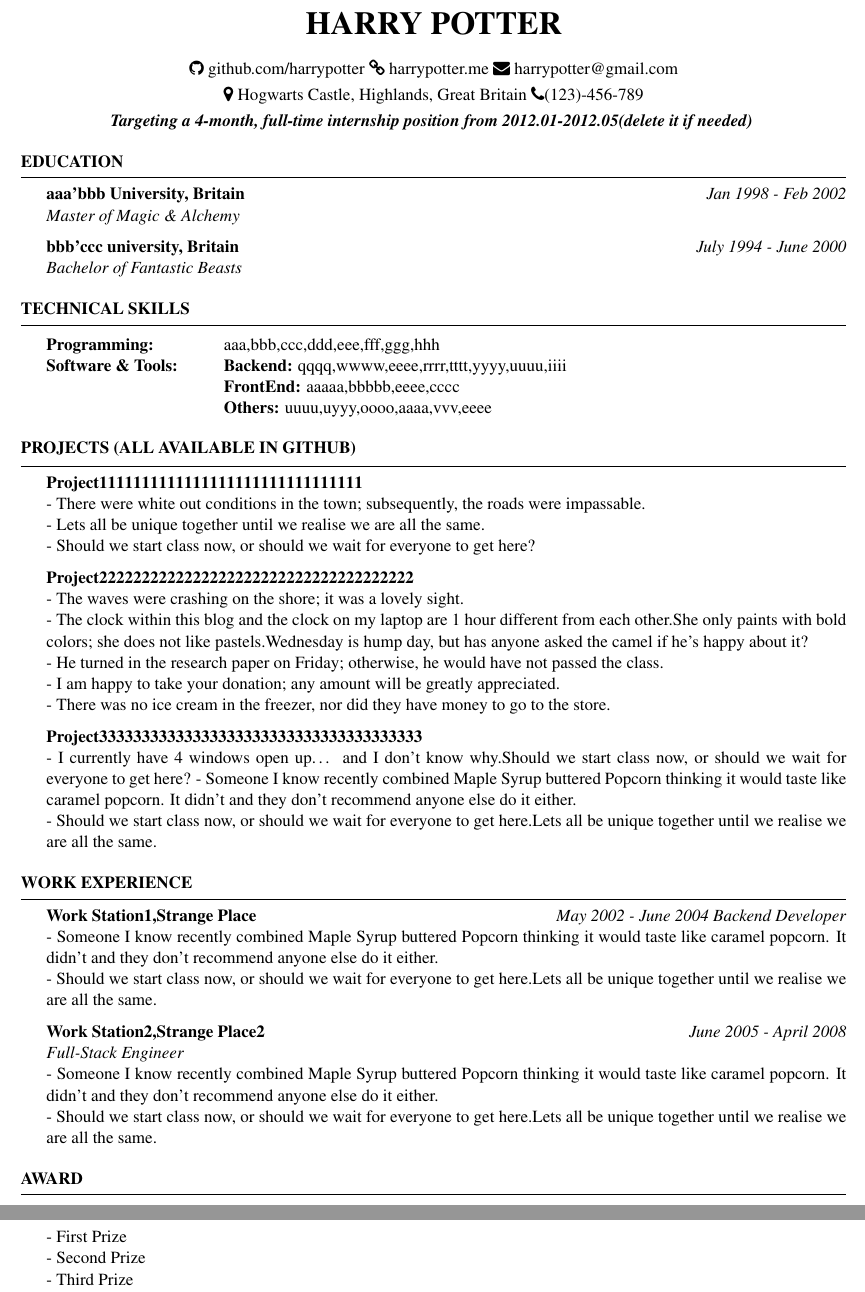
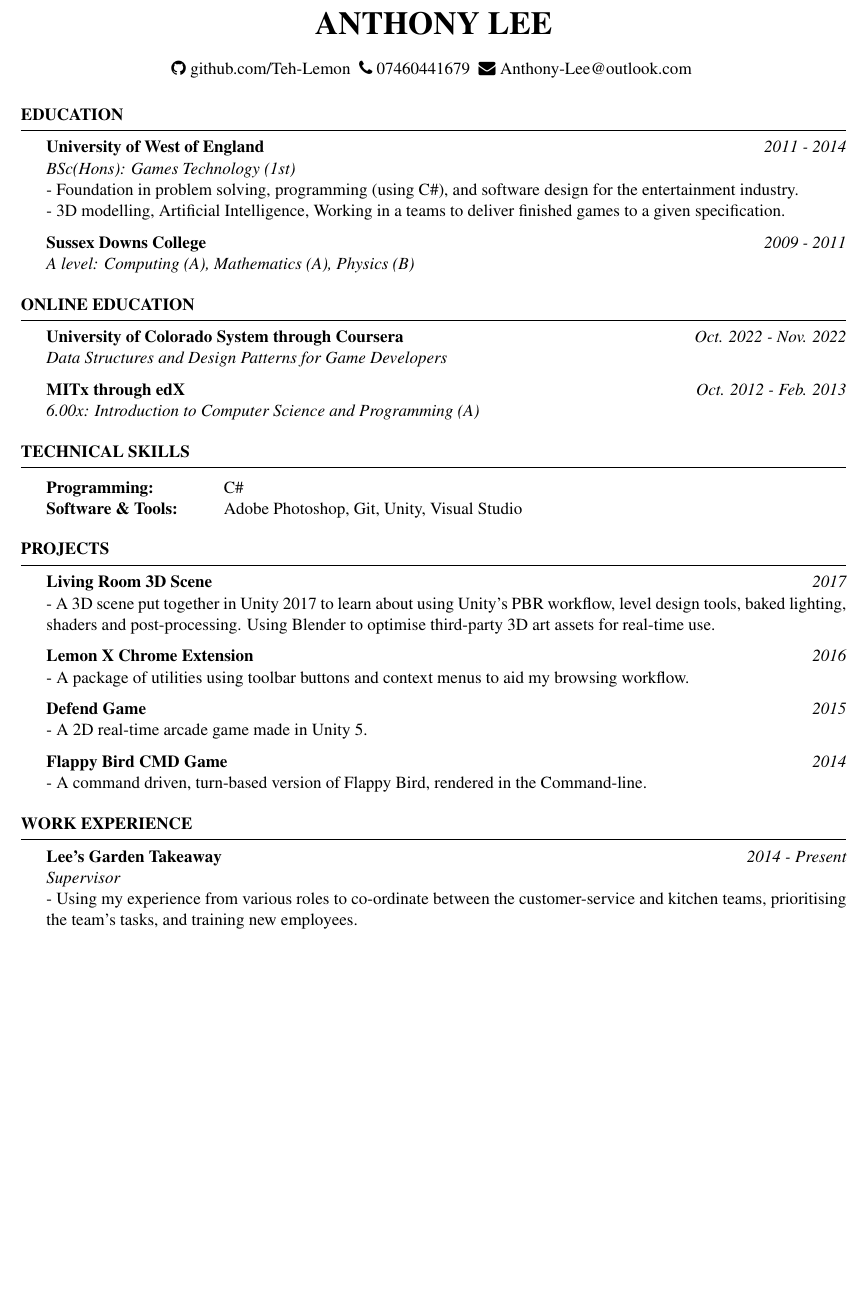
Before and after one commit to Teh-Lemon/CV, a LaTeX CV (resume.tex): two parts of pages 1 and 2 of 2 before the commit and part of the page after it, the two joined at a grey line, cut at the place of the change, the shorter picture padded with empty space. Compiled offline with pdfLaTeX.

Commit message:
First draft of CV

```diff
--- a/resume.tex
+++ b/resume.tex
@@ -35,40 +35,57 @@
 % \begin{center}
 % {\centerline {\em \textbf {Seeking for a fulltime internship from Sep 2019 - Apr 2010(8 months) } } }
 % \end{center}
-\name{Harry Potter} % Your name
+\name{Anthony Lee} % Your name
 
 
 %\address{123 Pleasant Lane \\ City, State 12345} % Your secondary addess (optional)
-\address{\faGithub{ github.com/harrypotter} \faLink{ harrypotter.me} \faEnvelope{ harrypotter@gmail.com}}
-\address{\faMapMarker{ Hogwarts Castle, Highlands, Great Britain} \faPhone(123)-456-789} % Your address
+\address{\faGithub{ github.com/Teh-Lemon } \faPhone{ 07460441679 } \faEnvelope{ Anthony-Lee@outlook.com }}
+%\address{\faMapMarker{ Hogwarts Castle, Highlands, Great Britain} \faPhone(123)-456-789} % Your address
 
 \begin{document}
-{\centerline {\em \textbf { Targeting a 4-month, full-time internship position from 2012.01-2012.05(delete it if needed) } } }
+%{\centerline {\em \textbf { Targeting a 4-month, full-time internship position from 2012.01-2012.05(delete it if needed) } } }
 %----------------------------------------------------------------------------------------
 %	EDUCATION SECTION
 %----------------------------------------------------------------------------------------
 
 \begin{rSection}{Education}
 
-{\bf aaa'bbb University, Britain } \hfill {\em Jan 1998 - Feb 2002}
-\\{ \textit {Master of  Magic \& Alchemy  }}
+{\bf University of West of England } \hfill {\em 2011 - 2014}
+\\{ \textit {BSc(Hons): Games Technology (1st)  }}
+\\- Foundation in problem solving, programming (using C\#), and software design for the entertainment industry.
+\\- 3D modelling, Artificial Intelligence, Working in a teams to deliver finished games to a given specification.
 
-{\bf bbb'ccc university, Britain} \hfill {\em July 1994 - June 2000}
-\\ { \textit {Bachelor of Fantastic Beasts}} \hfill
+{\bf Sussex Downs College} \hfill {\em 2009 - 2011}
+\\ { \textit {A level: Computing (A), Mathematics (A), Physics (B)}} \hfill
 %Minor in Linguistics \smallskip \\
 %Member of Eta Kappa Nu \\
 %Member of Upsilon Pi Epsilon \\
 
+%----------------------------------------------------------------------------------------
+%	ONLINE EDUCATION SECTION
+%----------------------------------------------------------------------------------------
 
 \end{rSection}
+
+\begin{rSection}{Online Education}
+
+{\bf University of Colorado System through Coursera} \hfill {\em Oct. 2022 - Nov. 2022}
+\\ { \textit {Data Structures and Design Patterns for Game Developers}}
+
+{\bf MITx through edX} \hfill {\em Oct. 2012 - Feb. 2013}
+\\ { \textit {6.00x: Introduction to Computer Science and Programming (A)}}
+
+\end{rSection}
+
+%----------------------------------------------------------------------------------------
+%	TECHNICAL STRENGTHS SECTION
+%----------------------------------------------------------------------------------------
 
 \begin{rSection}{Technical Skills}
 
 \begin{tabular}{ @{} >{\bfseries}l @{\hspace{6ex}} l }
-Programming: \ & aaa,bbb,ccc,ddd,eee,fff,ggg,hhh \\
-Software \& Tools: & {\textbf{Backend: }}qqqq,wwww,eeee,rrrr,tttt,yyyy,uuuu,iiii\\
-& {\textbf{FrontEnd: }}aaaaa,bbbbb,eeee,cccc\\
-& {\textbf{Others: }}uuuu,uyyy,oooo,aaaa,vvv,eeee
+Programming: \ & C\# \\
+Software \& Tools: & Adobe Photoshop, Git, Unity, Visual Studio  \\
 \end{tabular}
 
 \end{rSection}
@@ -79,63 +96,38 @@ Software \& Tools: & {\textbf{Backend: }}qqqq,wwww,eeee,rrrr,tttt,yyyy,uuuu,iiii
 %--------------------------------------------------------------------------------
 %    Projects And Seminars
 %-----------------------------------------------------------------------------------------------
-\begin{rSection}{Projects (All available in Github)}
+\begin{rSection}{Projects}
 
-{\bf Project1111111111111111111111111111111}
-\\- There were white out conditions in the town; subsequently, the roads were impassable.
-\\- Lets all be unique together until we realise we are all the same.
-\\- Should we start class now, or should we wait for everyone to get here?
+{\bf Living Room 3D Scene} \hfill {\em 2017}
+\\- A 3D scene put together in Unity 2017 to learn about using Unity's PBR workflow, level design tools, baked lighting, shaders and post-processing. Using Blender to optimise third-party 3D art assets for real-time use.
 
-{\bf Project2222222222222222222222222222222222222}
-\\- The waves were crashing on the shore; it was a lovely sight.
-\\- The clock within this blog and the clock on my laptop are 1 hour different from each other.She only paints with bold colors; she does not like pastels.Wednesday is hump day, but has anyone asked the camel if he’s happy about it?
-\\- He turned in the research paper on Friday; otherwise, he would have not passed the class.
-\\- I am happy to take your donation; any amount will be greatly appreciated.
-\\- There was no ice cream in the freezer, nor did they have money to go to the store.
+{\bf Lemon X Chrome Extension} \hfill {\em 2016}
+\\- A package of utilities using toolbar buttons and context menus to aid my browsing workflow.
 
-{\bf Project33333333333333333333333333333333333333}
-\\- I currently have 4 windows open up… and I don’t know why.Should we start class now, or should we wait for everyone to get here?
-- Someone I know recently combined Maple Syrup  buttered Popcorn thinking it would taste like caramel popcorn. It didn’t and they don’t recommend anyone else do it either.
-\\- Should we start class now, or should we wait for everyone to get here.Lets all be unique together until we realise we are all the same.
+{\bf Defend Game} \hfill {\em 2015}
+\\- A 2D real-time arcade game made in Unity 5.
 
-
+{\bf Flappy Bird CMD Game } \hfill {\em 2014}
+\\- A command driven, turn-based version of Flappy Bird, rendered in the Command-line.
 
 \end{rSection}
-%----------------------------------------------------------------------------------------
-%	TECHNICAL STRENGTHS SECTION
-%----------------------------------------------------------------------------------------
-
 
 %----------------------------------------------------------------------------------------
 %	WORK EXPERIENCE SECTION
 %----------------------------------------------------------------------------------------
 \begin{rSection}{Work Experience}
 
-{\bf Work Station1,Strange Place } \hfill {\em May 2002 - June 2004}
-{\textit{Backend Developer}}\\
-- Someone I know recently combined Maple Syrup  buttered Popcorn thinking it would taste like caramel popcorn. It didn’t and they don’t recommend anyone else do it either.
-\\- Should we start class now, or should we wait for everyone to get here.Lets all be unique together until we realise we are all the same.
-
-{\bf Work Station2,Strange Place2} \hfill {\em June 2005 - April 2008}
-\\{\textit{Full-Stack Engineer}}
-\\- Someone I know recently combined Maple Syrup buttered Popcorn thinking it would taste like caramel popcorn. It didn’t and they don’t recommend anyone else do it either.
-\\- Should we start class now, or should we wait for everyone to get here.Lets all be unique together until we realise we are all the same.
-
-% \\- xx
-% \\- xx
-% there should be more lines
+{\bf Lee's Garden Takeaway } \hfill {\em 2014 - Present}
+\\{\textit{Supervisor}}
+\\- Using my experience from various roles to co-ordinate between the customer-service and kitchen teams, prioritising the team's tasks, and training new employees.
 
 %Minor in Linguistics \smallskip \\
-%Member of Eta Kappa Nu \\
-%Member of Upsilon Pi Epsilon \\
-
-
 \end{rSection}
-\begin{rSection}{Award}
-- First Prize\\
-- Second Prize\\
-- Third Prize\\
-\end{rSection}
+%\begin{rSection}{Award}
+%- First Prize\\
+%- Second Prize\\
+%- Third Prize\\
+%\end{rSection}
 
 %	EXAMPLE SECTION
 %----------------------------------------------------------------------------------------
```
